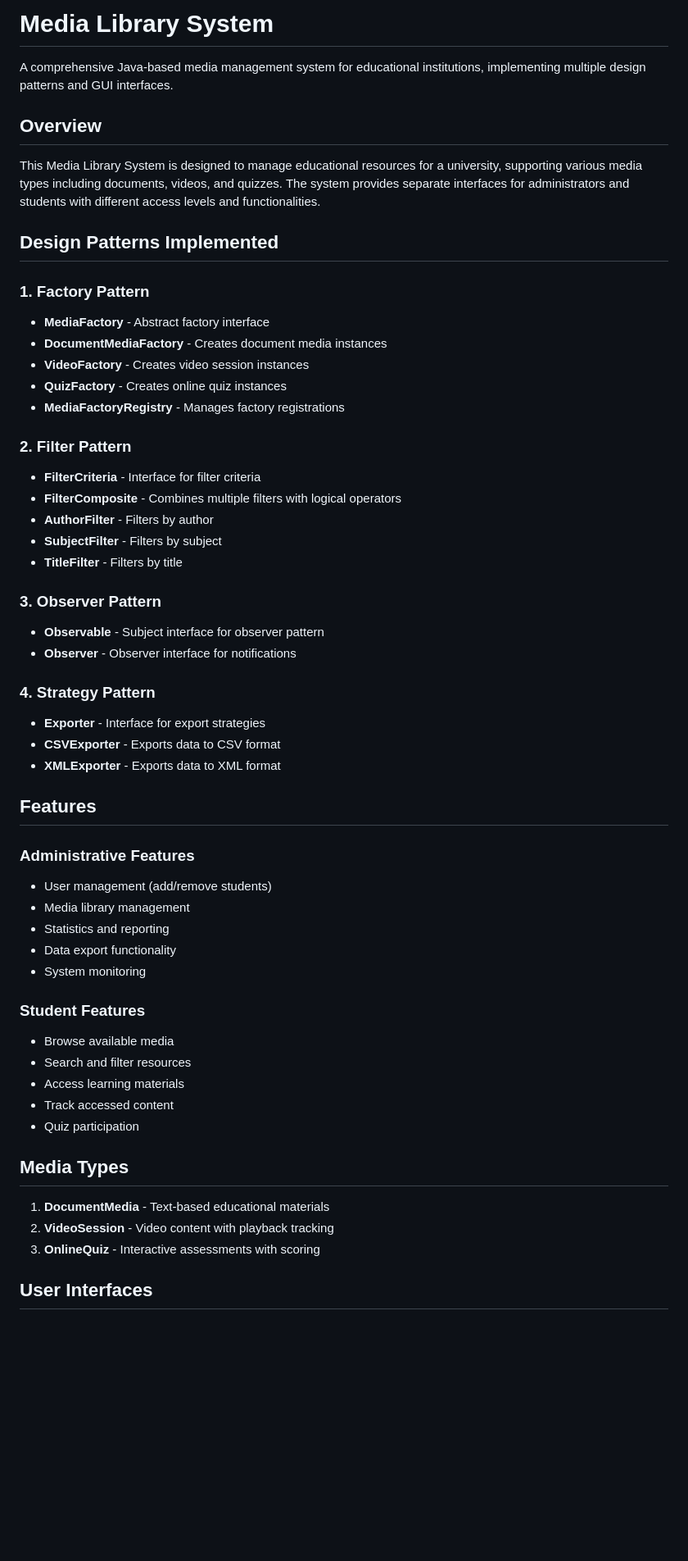
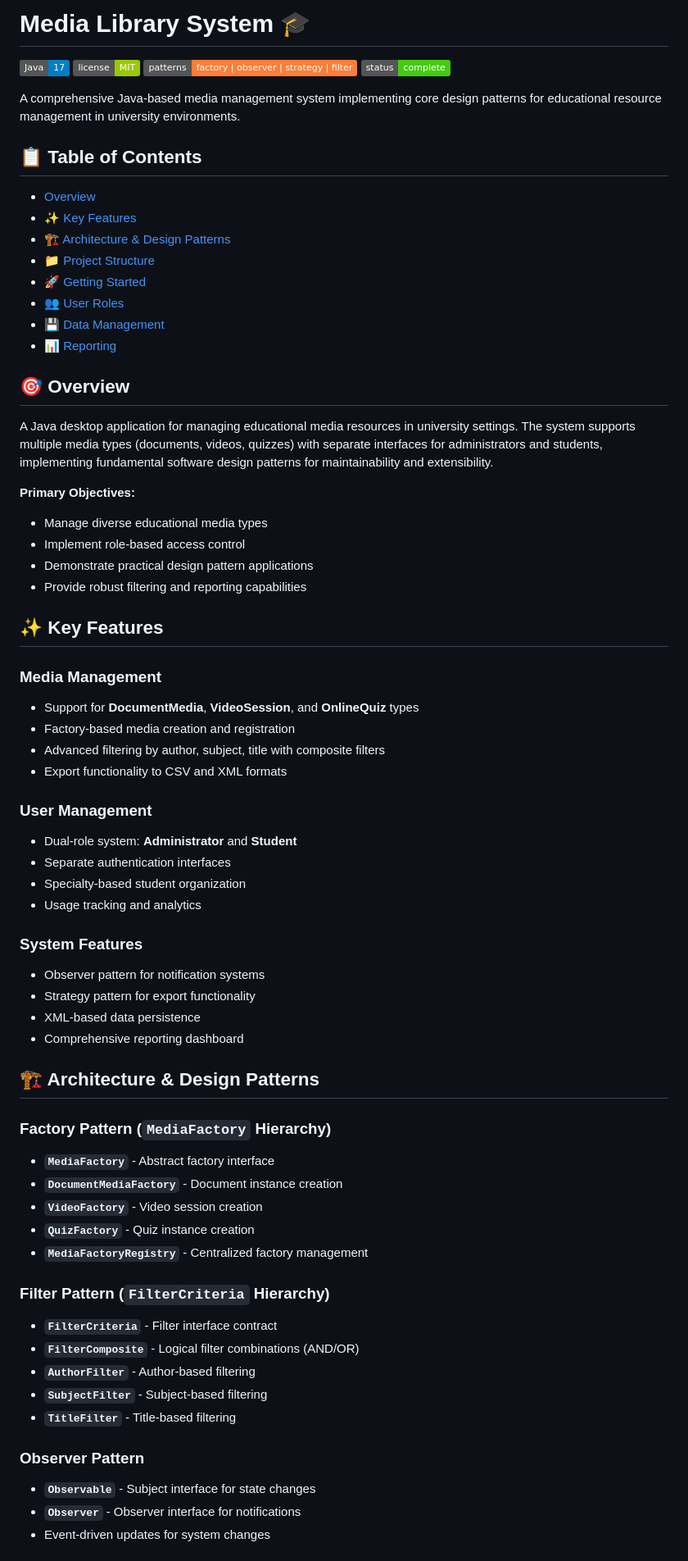
Before and after one commit to RabihMoustapha/NFP121, a Markdown page: README.md, the part around one of its changes. Shown at 82% size. Rendered like a GitHub page; badges without logos; blank space fills up the shorter version.

```diff
--- a/README.md
+++ b/README.md
@@ -1,57 +1,70 @@
-# Media Library System
+# Media Library System 🎓
 
-A comprehensive Java-based media management system for educational institutions, implementing multiple design patterns and GUI interfaces.
+![Java](https://img.shields.io/badge/Java-17-blue)
+![License](https://img.shields.io/badge/license-MIT-green)
+![Design Patterns](https://img.shields.io/badge/patterns-factory%20|%20observer%20|%20strategy%20|%20filter-orange)
+![Status](https://img.shields.io/badge/status-complete-brightgreen)
 
-## Overview
+A comprehensive Java-based media management system implementing core design patterns for educational resource management in university environments.
 
-This Media Library System is designed to manage educational resources for a university, supporting various media types including documents, videos, and quizzes. The system provides separate interfaces for administrators and students with different access levels and functionalities.
+## 📋 Table of Contents
+- [Overview](#-overview)
+- [✨ Key Features](#-key-features)
+- [🏗️ Architecture & Design Patterns](#️-architecture--design-patterns)
+- [📁 Project Structure](#-project-structure)
+- [🚀 Getting Started](#-getting-started)
+- [👥 User Roles](#-user-roles)
+- [💾 Data Management](#-data-management)
+- [📊 Reporting](#-reporting)
 
-## Design Patterns Implemented
+## 🎯 Overview
 
-### 1. **Factory Pattern**
-- **MediaFactory** - Abstract factory interface
-- **DocumentMediaFactory** - Creates document media instances
-- **VideoFactory** - Creates video session instances
-- **QuizFactory** - Creates online quiz instances
-- **MediaFactoryRegistry** - Manages factory registrations
+A Java desktop application for managing educational media resources in university settings. The system supports multiple media types (documents, videos, quizzes) with separate interfaces for administrators and students, implementing fundamental software design patterns for maintainability and extensibility.
 
-### 2. **Filter Pattern**
-- **FilterCriteria** - Interface for filter criteria
-- **FilterComposite** - Combines multiple filters with logical operators
-- **AuthorFilter** - Filters by author
-- **SubjectFilter** - Filters by subject
-- **TitleFilter** - Filters by title
+**Primary Objectives:**
+- Manage diverse educational media types
+- Implement role-based access control
+- Demonstrate practical design pattern applications
+- Provide robust filtering and reporting capabilities
 
-### 3. **Observer Pattern**
-- **Observable** - Subject interface for observer pattern
-- **Observer** - Observer interface for notifications
+## ✨ Key Features
 
-### 4. **Strategy Pattern**
-- **Exporter** - Interface for export strategies
-- **CSVExporter** - Exports data to CSV format
-- **XMLExporter** - Exports data to XML format
+### **Media Management**
+- Support for **DocumentMedia**, **VideoSession**, and **OnlineQuiz** types
+- Factory-based media creation and registration
+- Advanced filtering by author, subject, title with composite filters
+- Export functionality to CSV and XML formats
 
-## Features
+### **User Management**
+- Dual-role system: **Administrator** and **Student**
+- Separate authentication interfaces
+- Specialty-based student organization
+- Usage tracking and analytics
 
-### Administrative Features
-- User management (add/remove students)
-- Media library management
-- Statistics and reporting
-- Data export functionality
-- System monitoring
+### **System Features**
+- Observer pattern for notification systems
+- Strategy pattern for export functionality
+- XML-based data persistence
+- Comprehensive reporting dashboard
 
-### Student Features
-- Browse available media
-- Search and filter resources
-- Access learning materials
-- Track accessed content
-- Quiz participation
+## 🏗️ Architecture & Design Patterns
 
-## Media Types
+### **Factory Pattern** (`MediaFactory` Hierarchy)
+- **`MediaFactory`** - Abstract factory interface
+- **`DocumentMediaFactory`** - Document instance creation
+- **`VideoFactory`** - Video session creation
+- **`QuizFactory`** - Quiz instance creation
+- **`MediaFactoryRegistry`** - Centralized factory management
 
-1. **DocumentMedia** - Text-based educational materials
-2. **VideoSession** - Video content with playback tracking
-3. **OnlineQuiz** - Interactive assessments with scoring
+### **Filter Pattern** (`FilterCriteria` Hierarchy)
+- **`FilterCriteria`** - Filter interface contract
+- **`FilterComposite`** - Logical filter combinations (AND/OR)
+- **`AuthorFilter`** - Author-based filtering
+- **`SubjectFilter`** - Subject-based filtering
+- **`TitleFilter`** - Title-based filtering
 
-## User Interfaces
+### **Observer Pattern**
+- **`Observable`** - Subject interface for state changes
+- **`Observer`** - Observer interface for notifications
+- Event-driven updates for system changes
 
```
Also changed, not shown: other parts of README.md (+165 -40 lines).
